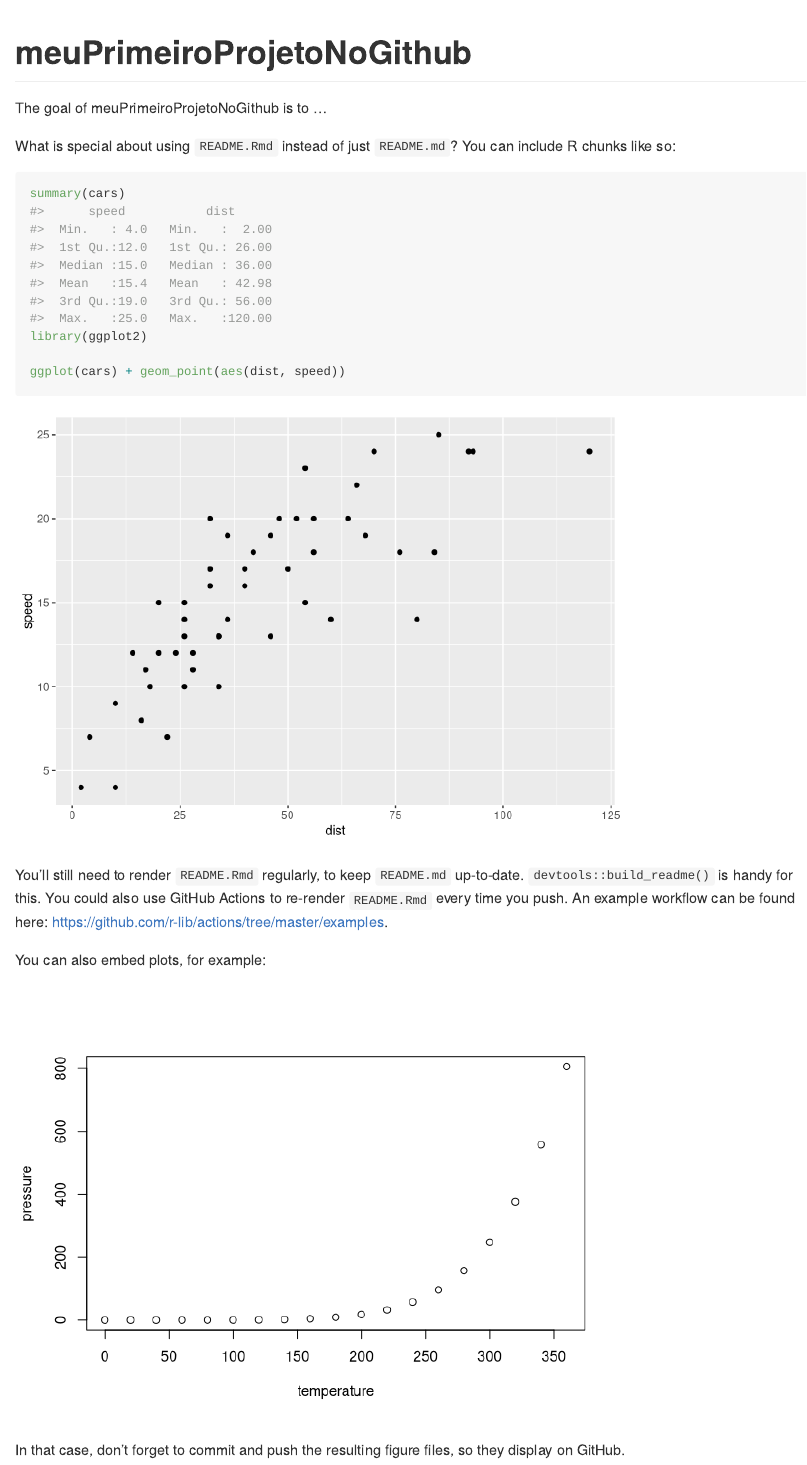
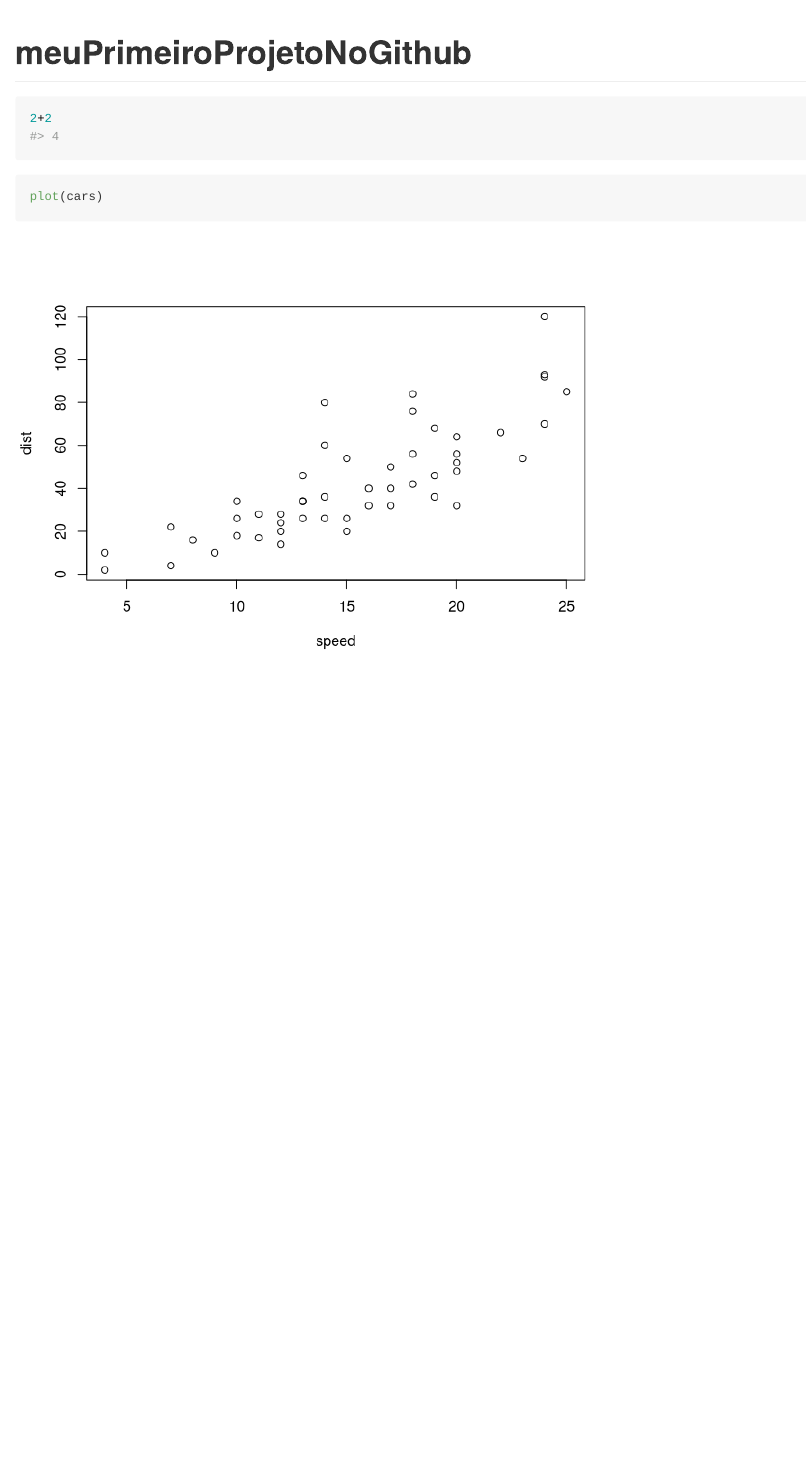
Before and after one commit to Athospd/meuPrimeiroProjetoNoGithub, an R Markdown document (README.Rmd): the page in a window 1100 px wide, from its top. Rendered offline with R 4.5, knitr and Pandoc, with nearby package versions.

Commit message:
coloquei readme novo.

````diff
--- a/README.Rmd
+++ b/README.Rmd
@@ -13,26 +13,10 @@
 
 # meuPrimeiroProjetoNoGithub
 
-<!-- badges: start -->
-<!-- badges: end -->
-
-The goal of meuPrimeiroProjetoNoGithub is to ...
-
-What is special about using `README.Rmd` instead of just `README.md`? You can include R chunks like so:
-
-```{r cars}
-summary(cars)
-library(ggplot2)
-
-ggplot(cars) + geom_point(aes(dist, speed))
+```{python}
+2+2
 ```
 
-You'll still need to render `README.Rmd` regularly, to keep `README.md` up-to-date. `devtools::build_readme()` is handy for this. You could also use GitHub Actions to re-render `README.Rmd` every time you push. An example workflow can be found here: <https://github.com/r-lib/actions/tree/master/examples>.
-
-You can also embed plots, for example:
-
-```{r pressure, echo = FALSE}
-plot(pressure)
+```{r}
+plot(cars)
 ```
-
-In that case, don't forget to commit and push the resulting figure files, so they display on GitHub.
````
Also changed, not shown: README.md, README_files/figure-gfm/unnamed-chunk-3-1.png (added).
